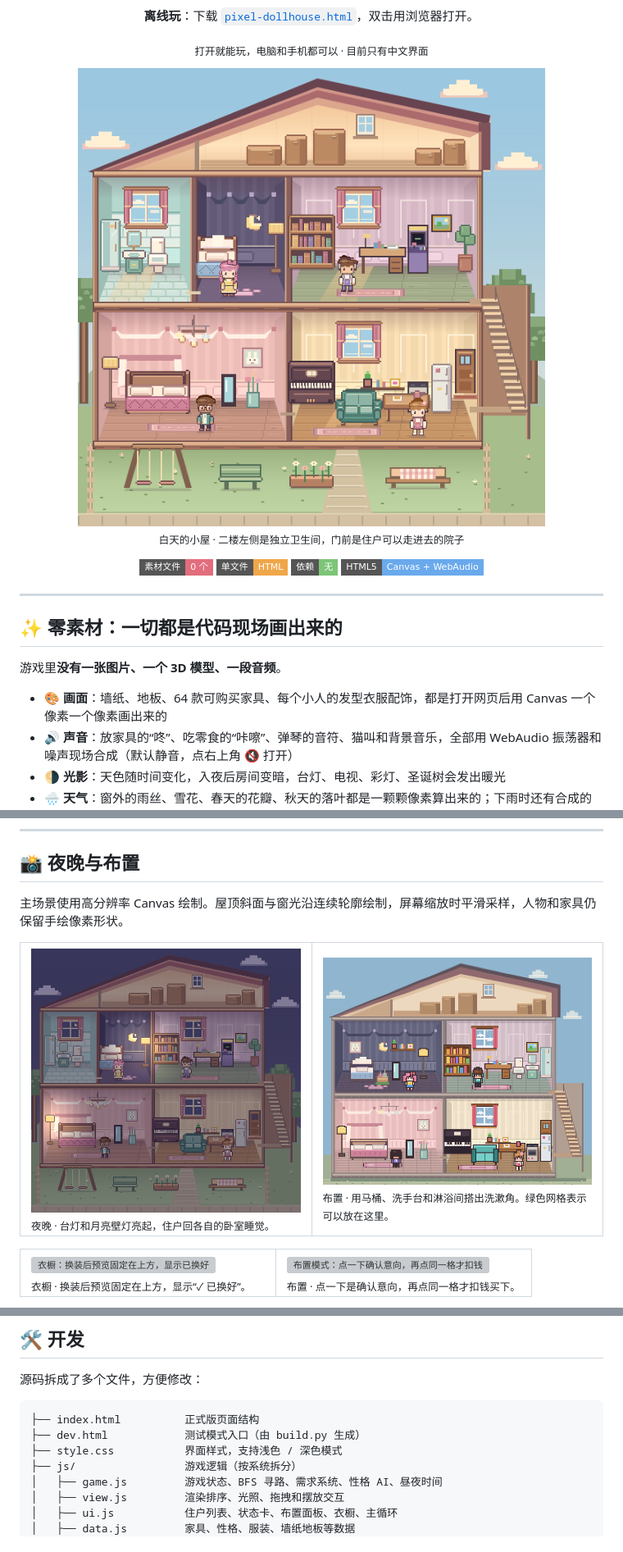
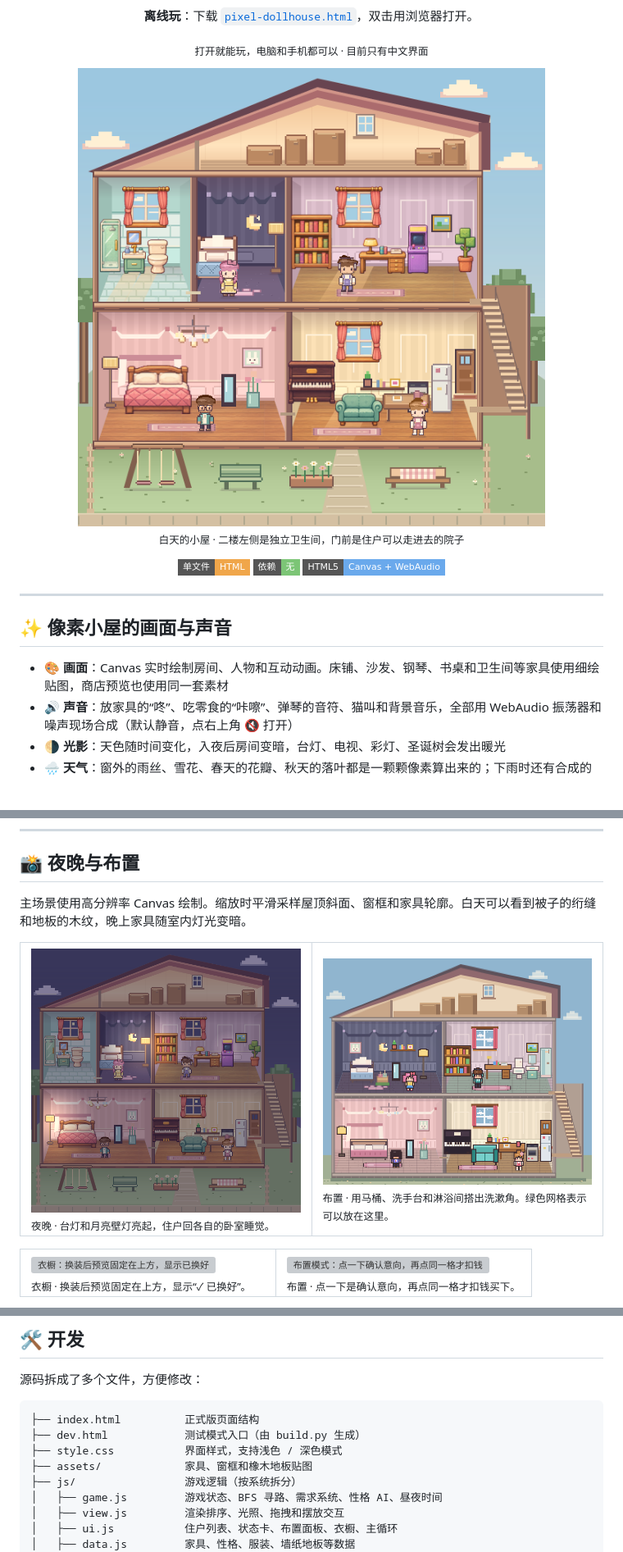
Before and after one commit to AubreyKuang/DollHouse, a Markdown page: README.md, 3 parts joined by grey strips. Shown at 82% size. Drawn GitHub-style; pictures changed too: docs/art-night.png, docs/art-refresh.png; badges without logos; blank space fills up the shorter version; grey boxes are pictures that could not be loaded.

```diff
--- a/README.md
+++ b/README.md
@@ -21,7 +21,6 @@
 
 <sub>白天的小屋 · 二楼左侧是独立卫生间，门前是住户可以走进去的院子</sub>
 
-![纯代码](https://img.shields.io/badge/素材文件-0_个-e26d7d?style=flat-square)
 ![单文件](https://img.shields.io/badge/单文件-HTML-f0a64a?style=flat-square)
 ![无依赖](https://img.shields.io/badge/依赖-无-7cc576?style=flat-square)
 ![HTML5](https://img.shields.io/badge/HTML5-Canvas_+_WebAudio-6aa9ec?style=flat-square)
@@ -30,11 +29,9 @@
 
 ---
 
-## ✨ 零素材：一切都是代码现场画出来的
+## ✨ 像素小屋的画面与声音
 
-游戏里**没有一张图片、一个 3D 模型、一段音频**。
-
-- 🎨 **画面**：墙纸、地板、64 款可购买家具、每个小人的发型衣服配饰，都是打开网页后用 Canvas 一个像素一个像素画出来的
+- 🎨 **画面**：Canvas 实时绘制房间、人物和互动动画。床铺、沙发、钢琴、书桌和卫生间等家具使用细绘贴图，商店预览也使用同一套素材
 - 🔊 **声音**：放家具的“咚”、吃零食的“咔嚓”、弹琴的音符、猫叫和背景音乐，全部用 WebAudio 振荡器和噪声现场合成（默认静音，点右上角 🔇 打开）
 - 🌗 **光影**：天色随时间变化，入夜后房间变暗，台灯、电视、彩灯、圣诞树会发出暖光
 - 🌧 **天气**：窗外的雨丝、雪花、春天的花瓣、秋天的落叶都是一颗颗像素算出来的；下雨时还有合成的雨声
@@ -116,7 +113,7 @@
 
 ## 📸 夜晚与布置
 
-主场景使用高分辨率 Canvas 绘制。屋顶斜面与窗光沿连续轮廓绘制，屏幕缩放时平滑采样，人物和家具仍保留手绘像素形状。
+主场景使用高分辨率 Canvas 绘制。缩放时平滑采样屋顶斜面、窗框和家具轮廓。白天可以看到被子的绗缝和地板的木纹，晚上家具随室内灯光变暗。
 
 <table>
 <tr>
@@ -211,6 +208,7 @@
 ├── index.html          正式版页面结构
 ├── dev.html            测试模式入口（由 build.py 生成）
 ├── style.css           界面样式，支持浅色 / 深色模式
+├── assets/             家具、窗框和橡木地板贴图
 ├── js/                 游戏逻辑（按系统拆分）
 │   ├── game.js         游戏状态、BFS 寻路、需求系统、性格 AI、昼夜时间
 │   ├── view.js         渲染排序、光照、拖拽和摆放交互
```
Also changed, not shown: other parts of README.md (+1 -1 lines), docs/art-details.png, 10 other files.
